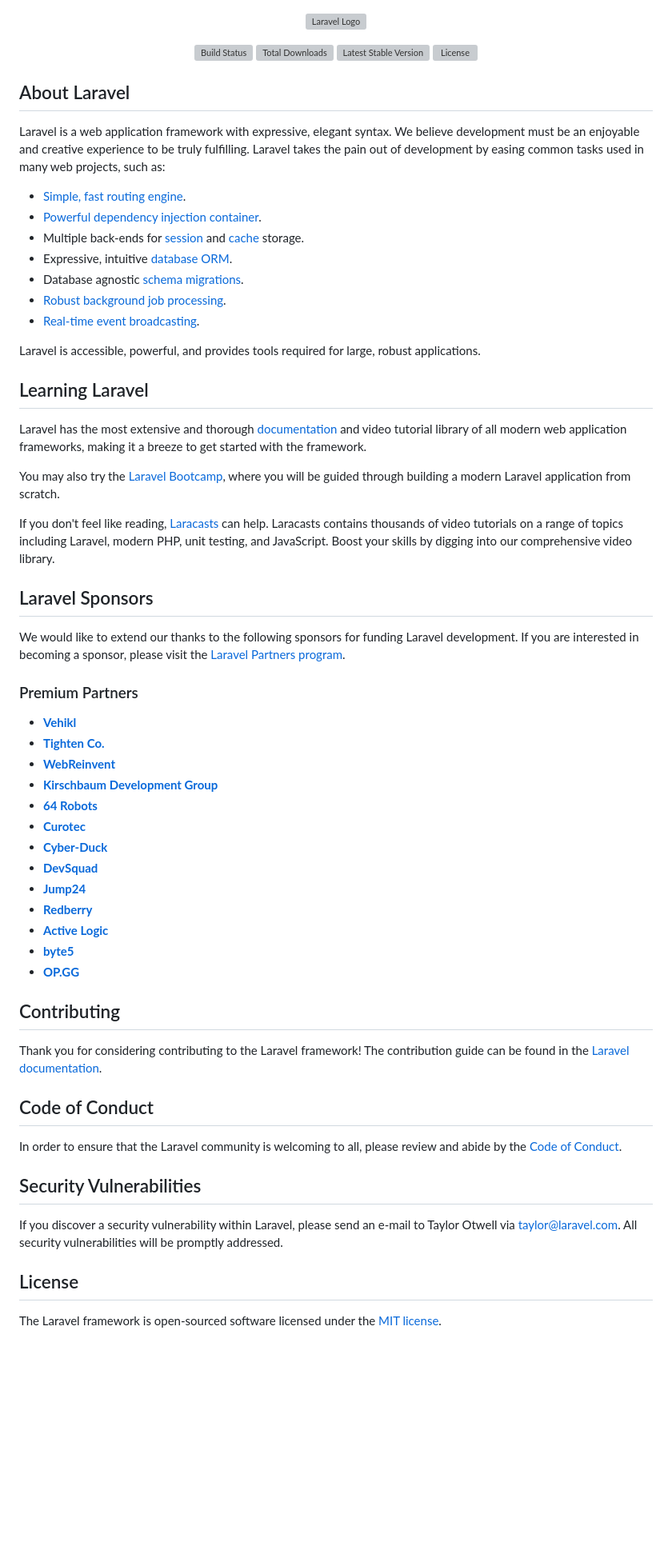
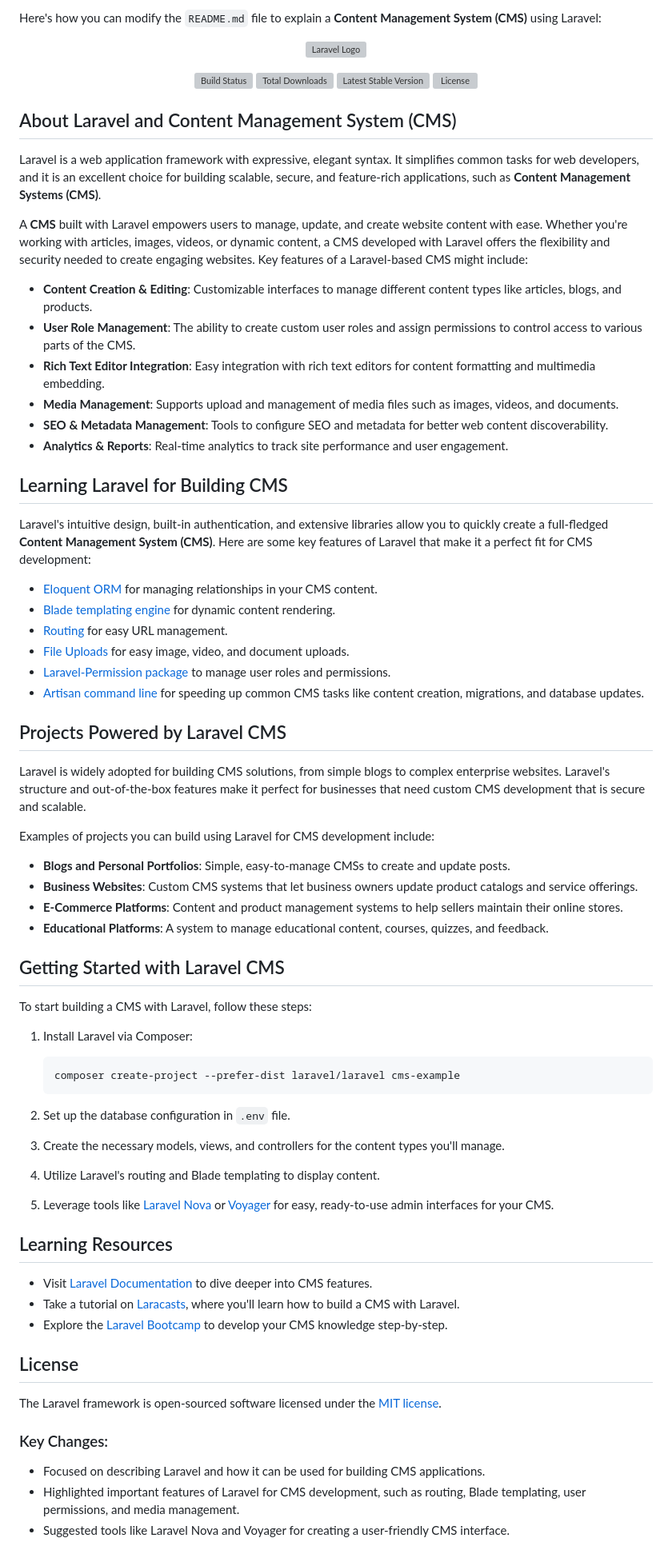
Before and after one commit to yogesh9275/Content-Management-System, a Markdown page: README.md, the part around the change. Shown at 80% size. Drawn GitHub-style; blank space fills up the shorter version; grey boxes are pictures that could not be loaded.

````diff
--- a/README.md
+++ b/README.md
@@ -1,3 +1,5 @@
+Here's how you can modify the `README.md` file to explain a **Content Management System (CMS)** using Laravel:
+
 <p align="center"><a href="https://laravel.com" target="_blank"><img src="https://raw.githubusercontent.com/laravel/art/master/logo-lockup/5%20SVG/2%20CMYK/1%20Full%20Color/laravel-logolockup-cmyk-red.svg" width="400" alt="Laravel Logo"></a></p>
 
 <p align="center">
@@ -7,60 +9,69 @@
 <a href="https://packagist.org/packages/laravel/framework"><img src="https://img.shields.io/packagist/l/laravel/framework" alt="License"></a>
 </p>
 
-## About Laravel
+## About Laravel and Content Management System (CMS)
 
-Laravel is a web application framework with expressive, elegant syntax. We believe development must be an enjoyable and creative experience to be truly fulfilling. Laravel takes the pain out of development by easing common tasks used in many web projects, such as:
+Laravel is a web application framework with expressive, elegant syntax. It simplifies common tasks for web developers, and it is an excellent choice for building scalable, secure, and feature-rich applications, such as **Content Management Systems (CMS)**.
 
-- [Simple, fast routing engine](https://laravel.com/docs/routing).
-- [Powerful dependency injection container](https://laravel.com/docs/container).
-- Multiple back-ends for [session](https://laravel.com/docs/session) and [cache](https://laravel.com/docs/cache) storage.
-- Expressive, intuitive [database ORM](https://laravel.com/docs/eloquent).
-- Database agnostic [schema migrations](https://laravel.com/docs/migrations).
-- [Robust background job processing](https://laravel.com/docs/queues).
-- [Real-time event broadcasting](https://laravel.com/docs/broadcasting).
+A **CMS** built with Laravel empowers users to manage, update, and create website content with ease. Whether you're working with articles, images, videos, or dynamic content, a CMS developed with Laravel offers the flexibility and security needed to create engaging websites. Key features of a Laravel-based CMS might include:
 
-Laravel is accessible, powerful, and provides tools required for large, robust applications.
+- **Content Creation & Editing**: Customizable interfaces to manage different content types like articles, blogs, and products.
+- **User Role Management**: The ability to create custom user roles and assign permissions to control access to various parts of the CMS.
+- **Rich Text Editor Integration**: Easy integration with rich text editors for content formatting and multimedia embedding.
+- **Media Management**: Supports upload and management of media files such as images, videos, and documents.
+- **SEO & Metadata Management**: Tools to configure SEO and metadata for better web content discoverability.
+- **Analytics & Reports**: Real-time analytics to track site performance and user engagement.
 
-## Learning Laravel
+## Learning Laravel for Building CMS
 
-Laravel has the most extensive and thorough [documentation](https://laravel.com/docs) and video tutorial library of all modern web application frameworks, making it a breeze to get started with the framework.
+Laravel's intuitive design, built-in authentication, and extensive libraries allow you to quickly create a full-fledged **Content Management System (CMS)**. Here are some key features of Laravel that make it a perfect fit for CMS development:
 
-You may also try the [Laravel Bootcamp](https://bootcamp.laravel.com), where you will be guided through building a modern Laravel application from scratch.
+- [Eloquent ORM](https://laravel.com/docs/eloquent) for managing relationships in your CMS content.
+- [Blade templating engine](https://laravel.com/docs/blade) for dynamic content rendering.
+- [Routing](https://laravel.com/docs/routing) for easy URL management.
+- [File Uploads](https://laravel.com/docs/filesystems) for easy image, video, and document uploads.
+- [Laravel-Permission package](https://github.com/spatie/laravel-permission) to manage user roles and permissions.
+- [Artisan command line](https://laravel.com/docs/artisan) for speeding up common CMS tasks like content creation, migrations, and database updates.
 
-If you don't feel like reading, [Laracasts](https://laracasts.com) can help. Laracasts contains thousands of video tutorials on a range of topics including Laravel, modern PHP, unit testing, and JavaScript. Boost your skills by digging into our comprehensive video library.
+## Projects Powered by Laravel CMS
 
-## Laravel Sponsors
+Laravel is widely adopted for building CMS solutions, from simple blogs to complex enterprise websites. Laravel's structure and out-of-the-box features make it perfect for businesses that need custom CMS development that is secure and scalable.
 
-We would like to extend our thanks to the following sponsors for funding Laravel development. If you are interested in becoming a sponsor, please visit the [Laravel Partners program](https://partners.laravel.com).
+Examples of projects you can build using Laravel for CMS development include:
 
-### Premium Partners
+- **Blogs and Personal Portfolios**: Simple, easy-to-manage CMSs to create and update posts.
+- **Business Websites**: Custom CMS systems that let business owners update product catalogs and service offerings.
+- **E-Commerce Platforms**: Content and product management systems to help sellers maintain their online stores.
+- **Educational Platforms**: A system to manage educational content, courses, quizzes, and feedback.
 
-- **[Vehikl](https://vehikl.com/)**
-- **[Tighten Co.](https://tighten.co)**
-- **[WebReinvent](https://webreinvent.com/)**
-- **[Kirschbaum Development Group](https://kirschbaumdevelopment.com)**
-- **[64 Robots](https://64robots.com)**
-- **[Curotec](https://www.curotec.com/services/technologies/laravel/)**
-- **[Cyber-Duck](https://cyber-duck.co.uk)**
-- **[DevSquad](https://devsquad.com/hire-laravel-developers)**
-- **[Jump24](https://jump24.co.uk)**
-- **[Redberry](https://redberry.international/laravel/)**
-- **[Active Logic](https://activelogic.com)**
-- **[byte5](https://byte5.de)**
-- **[OP.GG](https://op.gg)**
+## Getting Started with Laravel CMS
 
-## Contributing
+To start building a CMS with Laravel, follow these steps:
 
-Thank you for considering contributing to the Laravel framework! The contribution guide can be found in the [Laravel documentation](https://laravel.com/docs/contributions).
+1. Install Laravel via Composer:
+   ```bash
+   composer create-project --prefer-dist laravel/laravel cms-example
+   ```
 
-## Code of Conduct
+2. Set up the database configuration in `.env` file.
 
-In order to ensure that the Laravel community is welcoming to all, please review and abide by the [Code of Conduct](https://laravel.com/docs/contributions#code-of-conduct).
+3. Create the necessary models, views, and controllers for the content types you'll manage.
 
-## Security Vulnerabilities
+4. Utilize Laravel's routing and Blade templating to display content.
 
-If you discover a security vulnerability within Laravel, please send an e-mail to Taylor Otwell via [taylor@laravel.com](mailto:taylor@laravel.com). All security vulnerabilities will be promptly addressed.
+5. Leverage tools like [Laravel Nova](https://nova.laravel.com/) or [Voyager](https://voyager.devdojo.com/) for easy, ready-to-use admin interfaces for your CMS.
+
+## Learning Resources
+
+- Visit [Laravel Documentation](https://laravel.com/docs) to dive deeper into CMS features.
+- Take a tutorial on [Laracasts](https://laracasts.com), where you'll learn how to build a CMS with Laravel.
+- Explore the [Laravel Bootcamp](https://bootcamp.laravel.com) to develop your CMS knowledge step-by-step.
 
 ## License
 
 The Laravel framework is open-sourced software licensed under the [MIT license](https://opensource.org/licenses/MIT).
+
+### Key Changes:
+- Focused on describing Laravel and how it can be used for building CMS applications.
+- Highlighted important features of Laravel for CMS development, such as routing, Blade templating, user permissions, and media management.
+- Suggested tools like Laravel Nova and Voyager for creating a user-friendly CMS interface.
````
